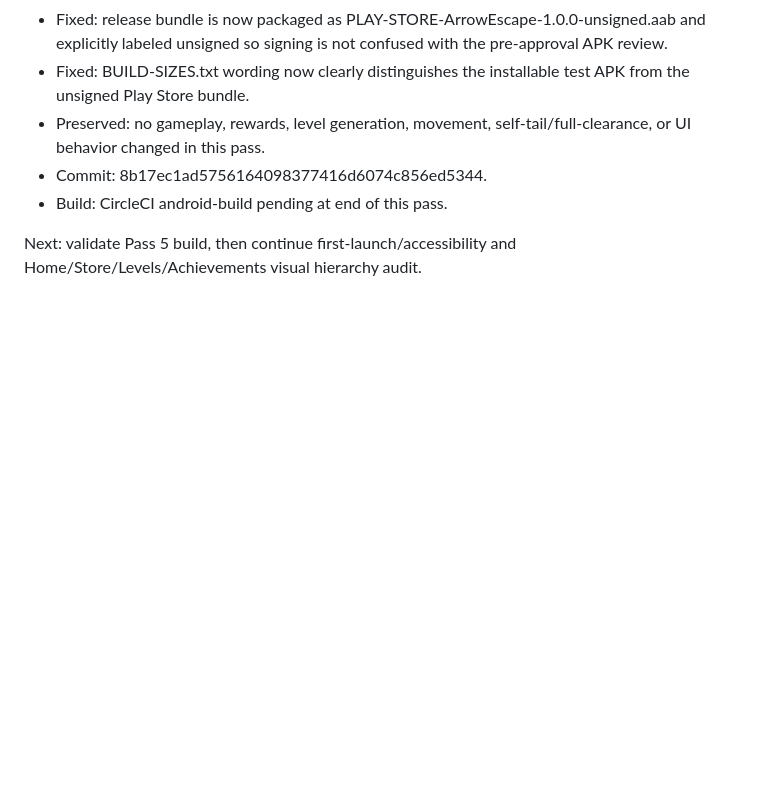
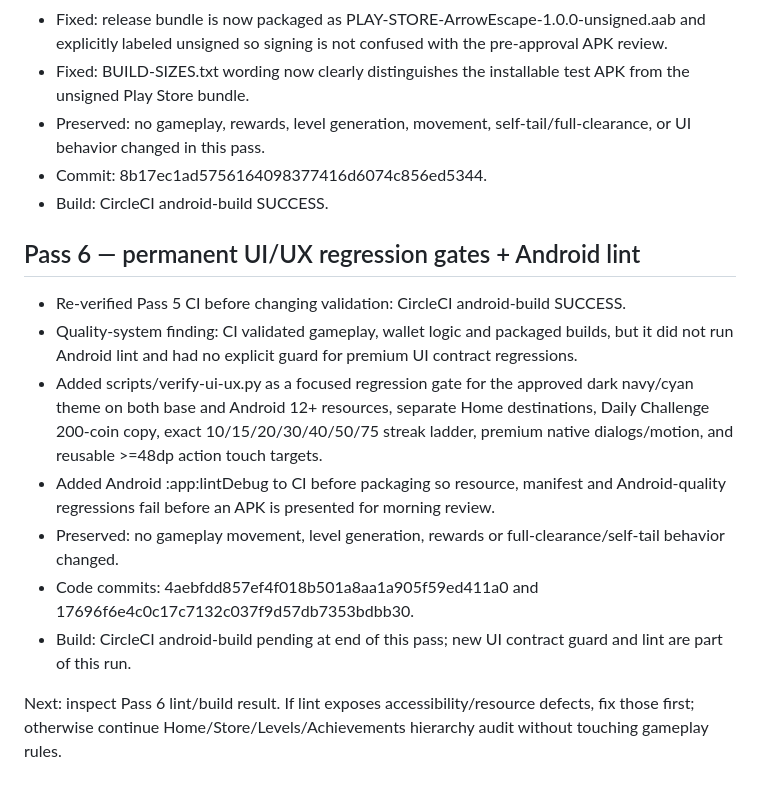
Before and after one commit to akramangames-collab/ArrowEscapePro, a Markdown page: NIGHTLY_WORKLOG.md, the part around the change. GitHub-like rendering; blank space fills up the shorter version.

Commit message:
docs: record V23 pass 6 quality gates [skip ci]

```diff
--- a/NIGHTLY_WORKLOG.md
+++ b/NIGHTLY_WORKLOG.md
@@ -59,6 +59,15 @@
 - Fixed: BUILD-SIZES.txt wording now clearly distinguishes the installable test APK from the unsigned Play Store bundle.
 - Preserved: no gameplay, rewards, level generation, movement, self-tail/full-clearance, or UI behavior changed in this pass.
 - Commit: 8b17ec1ad5756164098377416d6074c856ed5344.
-- Build: CircleCI android-build pending at end of this pass.
+- Build: CircleCI android-build SUCCESS.
 
-Next: validate Pass 5 build, then continue first-launch/accessibility and Home/Store/Levels/Achievements visual hierarchy audit.
+## Pass 6 — permanent UI/UX regression gates + Android lint
+- Re-verified Pass 5 CI before changing validation: CircleCI android-build SUCCESS.
+- Quality-system finding: CI validated gameplay, wallet logic and packaged builds, but it did not run Android lint and had no explicit guard for premium UI contract regressions.
+- Added scripts/verify-ui-ux.py as a focused regression gate for the approved dark navy/cyan theme on both base and Android 12+ resources, separate Home destinations, Daily Challenge 200-coin copy, exact 10/15/20/30/40/50/75 streak ladder, premium native dialogs/motion, and reusable >=48dp action touch targets.
+- Added Android :app:lintDebug to CI before packaging so resource, manifest and Android-quality regressions fail before an APK is presented for morning review.
+- Preserved: no gameplay movement, level generation, rewards or full-clearance/self-tail behavior changed.
+- Code commits: 4aebfdd857ef4f018b501a8aa1a905f59ed411a0 and 17696f6e4c0c17c7132c037f9d57db7353bdbb30.
+- Build: CircleCI android-build pending at end of this pass; new UI contract guard and lint are part of this run.
+
+Next: inspect Pass 6 lint/build result. If lint exposes accessibility/resource defects, fix those first; otherwise continue Home/Store/Levels/Achievements hierarchy audit without touching gameplay rules.
```
